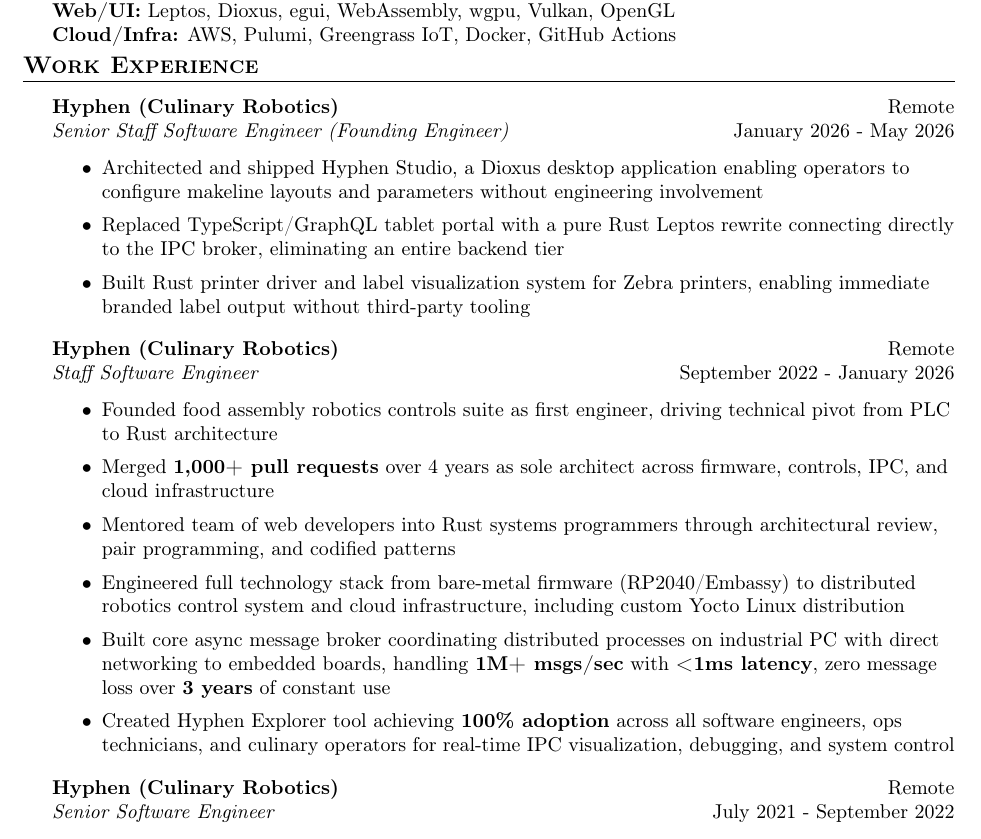
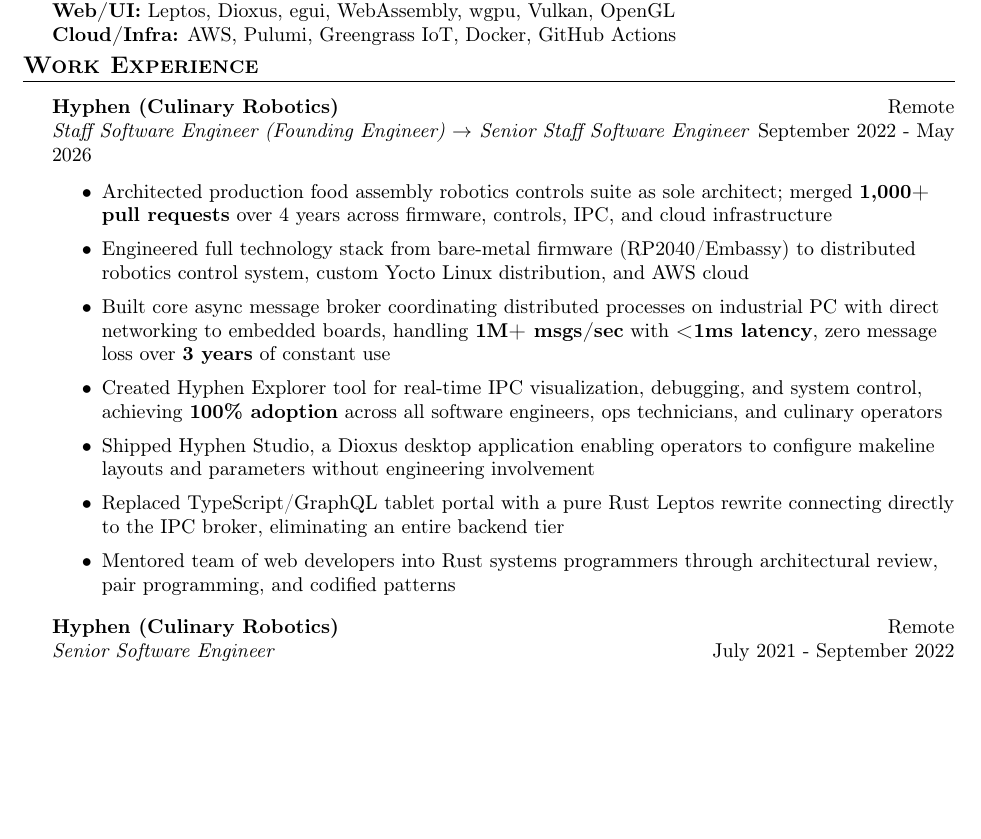
Before and after one commit to matthewjberger/matthewjberger.github.io, a LaTeX CV (resume.tex): part of page 1 of 2, cut so that both start at the same text, the shorter picture padded with empty space. Compiled offline with pdfLaTeX.

Commit message:
docs: merge staff and senior staff hyphen entries into one block

```diff
--- a/resume.tex
+++ b/resume.tex
@@ -91,24 +91,16 @@
 \header{Work Experience}
 
 \textbf{Hyphen (Culinary Robotics)} \hfill Remote\\
-\textit{Senior Staff Software Engineer (Founding Engineer)} \hfill January 2026 - May 2026\\
+\textit{Staff Software Engineer (Founding Engineer) $\rightarrow$ Senior Staff Software Engineer} \hfill September 2022 - May 2026\\
 \vspace{-1mm}
 \begin{itemize} \itemsep 1pt
-    \item Architected and shipped Hyphen Studio, a Dioxus desktop application enabling operators to configure makeline layouts and parameters without engineering involvement
+    \item Architected production food assembly robotics controls suite as sole architect; merged \textbf{1,000+ pull requests} over 4 years across firmware, controls, IPC, and cloud infrastructure
+    \item Engineered full technology stack from bare-metal firmware (RP2040/Embassy) to distributed robotics control system, custom Yocto Linux distribution, and AWS cloud
+    \item Built core async message broker coordinating distributed processes on industrial PC with direct networking to embedded boards, handling \textbf{1M+ msgs/sec} with \textbf{<1ms latency}, zero message loss over \textbf{3 years} of constant use
+    \item Created Hyphen Explorer tool for real-time IPC visualization, debugging, and system control, achieving \textbf{100\% adoption} across all software engineers, ops technicians, and culinary operators
+    \item Shipped Hyphen Studio, a Dioxus desktop application enabling operators to configure makeline layouts and parameters without engineering involvement
     \item Replaced TypeScript/GraphQL tablet portal with a pure Rust Leptos rewrite connecting directly to the IPC broker, eliminating an entire backend tier
-    \item Built Rust printer driver and label visualization system for Zebra printers, enabling immediate branded label output without third-party tooling
-\end{itemize}
-
-\textbf{Hyphen (Culinary Robotics)} \hfill Remote\\
-\textit{Staff Software Engineer} \hfill September 2022 - January 2026\\
-\vspace{-1mm}
-\begin{itemize} \itemsep 1pt
-    \item Founded food assembly robotics controls suite as first engineer, driving technical pivot from PLC to Rust architecture
-    \item Merged \textbf{1,000+ pull requests} over 4 years as sole architect across firmware, controls, IPC, and cloud infrastructure
     \item Mentored team of web developers into Rust systems programmers through architectural review, pair programming, and codified patterns
-    \item Engineered full technology stack from bare-metal firmware (RP2040/Embassy) to distributed robotics control system and cloud infrastructure, including custom Yocto Linux distribution
-    \item Built core async message broker coordinating distributed processes on industrial PC with direct networking to embedded boards, handling \textbf{1M+ msgs/sec} with \textbf{<1ms latency}, zero message loss over \textbf{3 years} of constant use
-    \item Created Hyphen Explorer tool achieving \textbf{100\% adoption} across all software engineers, ops technicians, and culinary operators for real-time IPC visualization, debugging, and system control
 \end{itemize}
 
 \textbf{Hyphen (Culinary Robotics)} \hfill Remote\\
```
Also changed, not shown: 1 other file.
